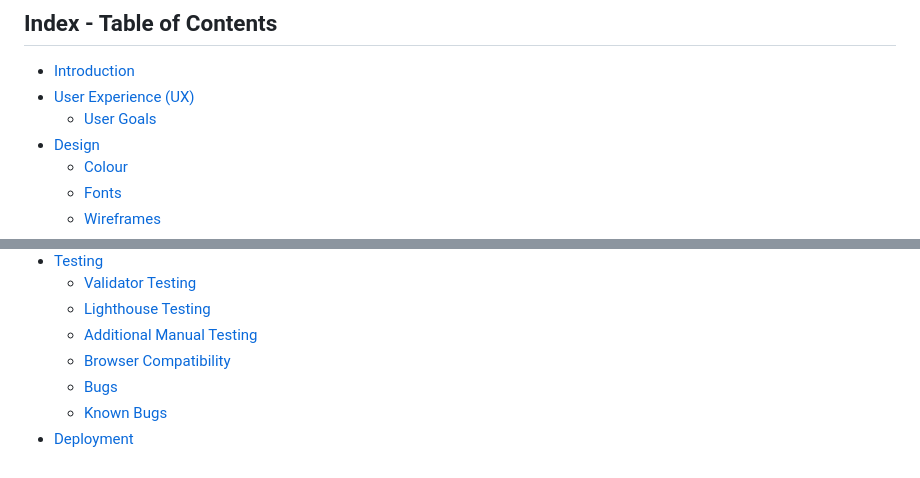
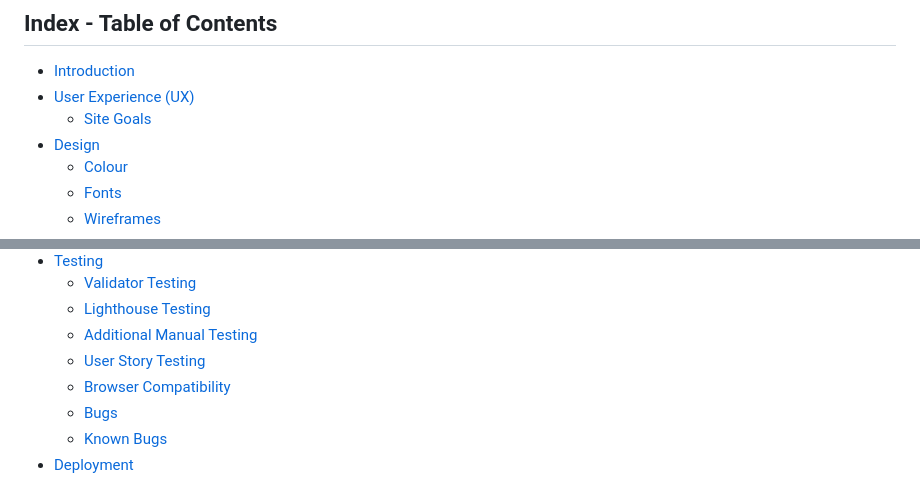
Before and after one commit to MichelleDuda/whereisliamleprechaun, a Markdown page: README.md, 2 parts joined by grey strips. GitHub-like rendering.

```diff
--- a/README.md
+++ b/README.md
@@ -5,7 +5,7 @@
 ## Index - Table of Contents
 * [Introduction](#introduction)
 * [User Experience (UX)](#user-experience-ux)
-    * [User Goals](#user-goals)
+    * [Site Goals](#site-goals)
 * [Design](#design)
     * [Colour](#colour)
     * [Fonts](#fonts)
@@ -29,6 +29,7 @@
     * [Validator Testing](#validator-testing)
     * [Lighthouse Testing](#lighthouse-testing)
     * [Additional Manual Testing](#additional-manual-testing)
+    * [User Story Testing](#user-story-testing)
     * [Browser Compatibility](#browser-compatibility)
     * [Bugs](#bugs)
     * [Known Bugs](#known-bugs)
```
Also changed, not shown: other parts of README.md (+27 -6 lines).
